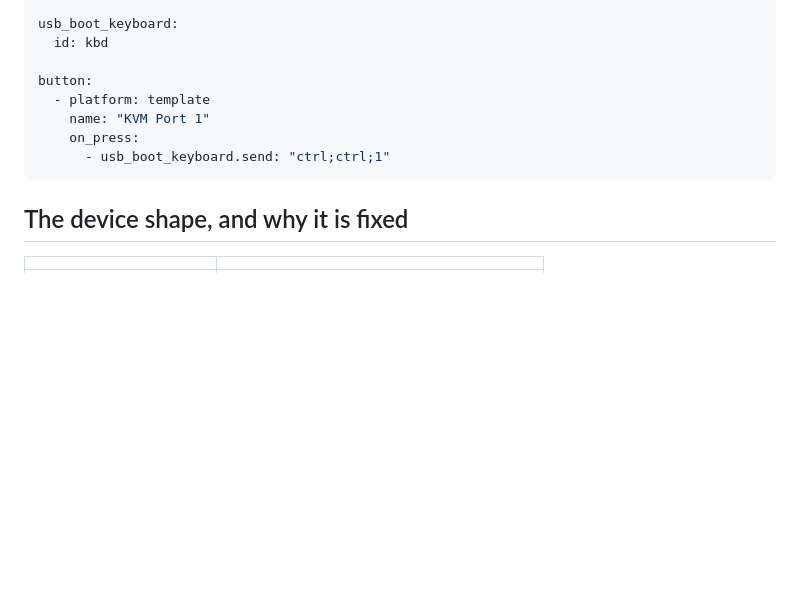
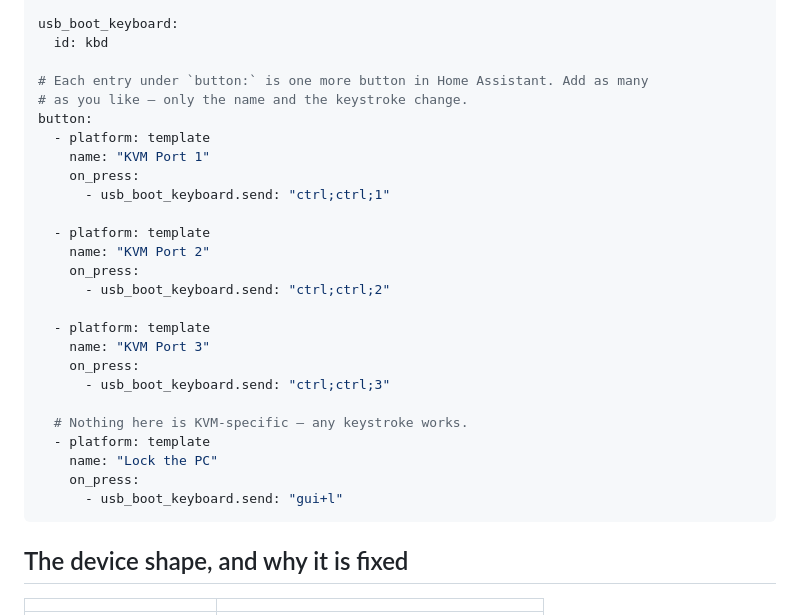
Before and after one commit to diydoohickeys/esphome-usb-boot-keyboard, a Markdown page: README.md, the part around the change. GitHub-like rendering; blank space fills up the shorter version.

Commit message:
README: show several buttons in the opening example
One button did not make it obvious that each list entry is another button, or
that the component is not KVM-specific.

````diff
--- a/README.md
+++ b/README.md
@@ -15,11 +15,29 @@ external_components:
 usb_boot_keyboard:
   id: kbd
 
+# Each entry under `button:` is one more button in Home Assistant. Add as many
+# as you like — only the name and the keystroke change.
 button:
   - platform: template
     name: "KVM Port 1"
     on_press:
       - usb_boot_keyboard.send: "ctrl;ctrl;1"
+
+  - platform: template
+    name: "KVM Port 2"
+    on_press:
+      - usb_boot_keyboard.send: "ctrl;ctrl;2"
+
+  - platform: template
+    name: "KVM Port 3"
+    on_press:
+      - usb_boot_keyboard.send: "ctrl;ctrl;3"
+
+  # Nothing here is KVM-specific — any keystroke works.
+  - platform: template
+    name: "Lock the PC"
+    on_press:
+      - usb_boot_keyboard.send: "gui+l"
 ```
 
 ## The device shape, and why it is fixed
````
